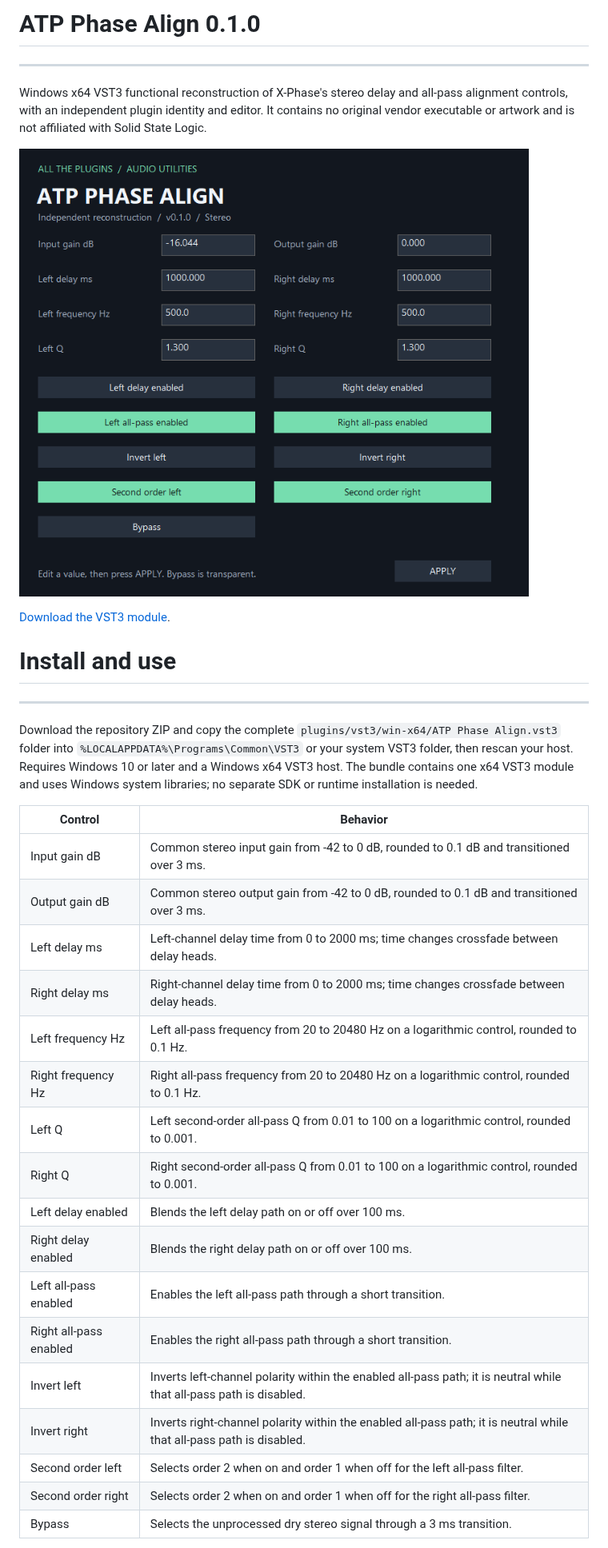
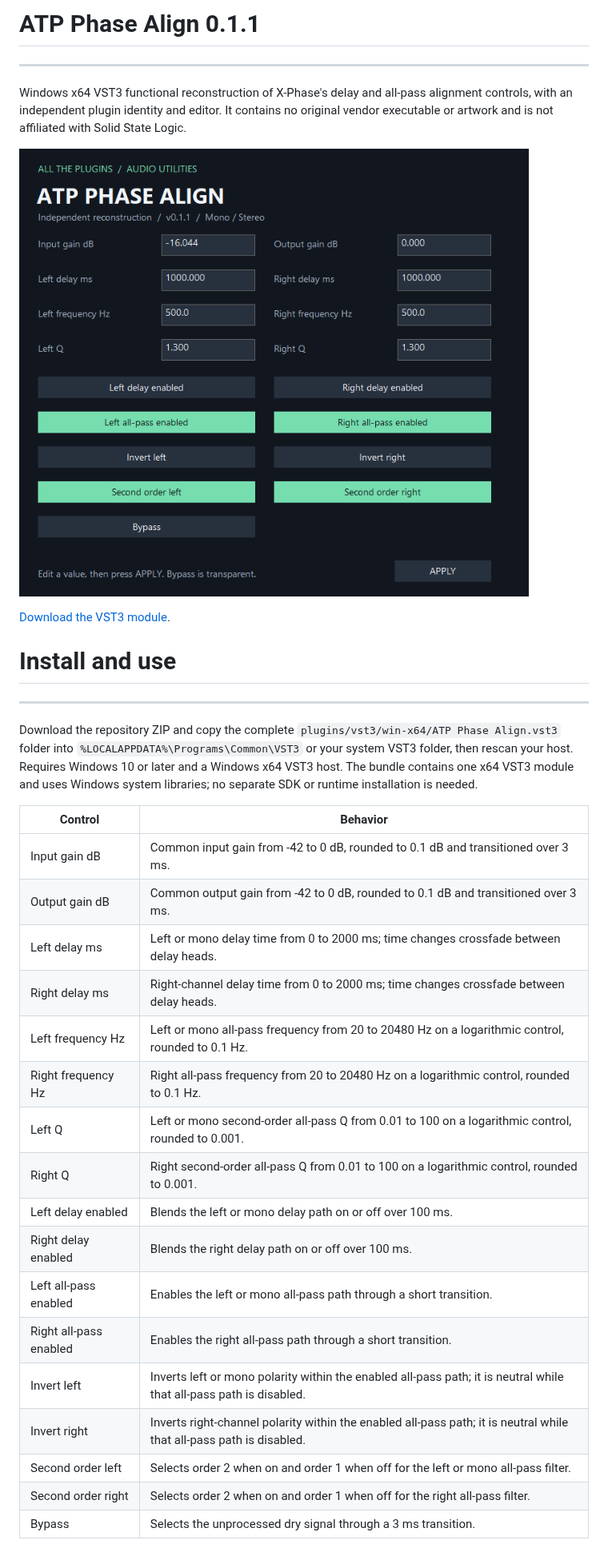
Before and after one commit to someonelikeTIM/all-the-plugins, a Markdown page: ATP-PHASE-ALIGN.md, the part around one of its changes. Shown at 80% size. GitHub-like rendering; pictures changed too: screenshots/ATP-Phase-Align.png.

```diff
--- a/ATP-PHASE-ALIGN.md
+++ b/ATP-PHASE-ALIGN.md
@@ -1,6 +1,6 @@
-# ATP Phase Align 0.1.0
+# ATP Phase Align 0.1.1
 ---
-Windows x64 VST3 functional reconstruction of X-Phase's stereo delay and all-pass alignment controls, with an independent plugin identity and editor. It contains no original vendor executable or artwork and is not affiliated with Solid State Logic.
+Windows x64 VST3 functional reconstruction of X-Phase's delay and all-pass alignment controls, with an independent plugin identity and editor. It contains no original vendor executable or artwork and is not affiliated with Solid State Logic.
 
 ![ATP Phase Align editor](screenshots/ATP-Phase-Align.png)
 
@@ -13,21 +13,21 @@ Download the repository ZIP and copy the complete `plugins/vst3/win-x64/ATP Phas
 
 | Control | Behavior |
 | --- | --- |
-| Input gain dB | Common stereo input gain from -42 to 0 dB, rounded to 0.1 dB and transitioned over 3 ms. |
-| Output gain dB | Common stereo output gain from -42 to 0 dB, rounded to 0.1 dB and transitioned over 3 ms. |
-| Left delay ms | Left-channel delay time from 0 to 2000 ms; time changes crossfade between delay heads. |
+| Input gain dB | Common input gain from -42 to 0 dB, rounded to 0.1 dB and transitioned over 3 ms. |
+| Output gain dB | Common output gain from -42 to 0 dB, rounded to 0.1 dB and transitioned over 3 ms. |
+| Left delay ms | Left or mono delay time from 0 to 2000 ms; time changes crossfade between delay heads. |
 | Right delay ms | Right-channel delay time from 0 to 2000 ms; time changes crossfade between delay heads. |
-| Left frequency Hz | Left all-pass frequency from 20 to 20480 Hz on a logarithmic control, rounded to 0.1 Hz. |
+| Left frequency Hz | Left or mono all-pass frequency from 20 to 20480 Hz on a logarithmic control, rounded to 0.1 Hz. |
 | Right frequency Hz | Right all-pass frequency from 20 to 20480 Hz on a logarithmic control, rounded to 0.1 Hz. |
-| Left Q | Left second-order all-pass Q from 0.01 to 100 on a logarithmic control, rounded to 0.001. |
+| Left Q | Left or mono second-order all-pass Q from 0.01 to 100 on a logarithmic control, rounded to 0.001. |
 | Right Q | Right second-order all-pass Q from 0.01 to 100 on a logarithmic control, rounded to 0.001. |
-| Left delay enabled | Blends the left delay path on or off over 100 ms. |
+| Left delay enabled | Blends the left or mono delay path on or off over 100 ms. |
 | Right delay enabled | Blends the right delay path on or off over 100 ms. |
-| Left all-pass enabled | Enables the left all-pass path through a short transition. |
+| Left all-pass enabled | Enables the left or mono all-pass path through a short transition. |
 | Right all-pass enabled | Enables the right all-pass path through a short transition. |
-| Invert left | Inverts left-channel polarity within the enabled all-pass path; it is neutral while that all-pass path is disabled. |
+| Invert left | Inverts left or mono polarity within the enabled all-pass path; it is neutral while that all-pass path is disabled. |
 | Invert right | Inverts right-channel polarity within the enabled all-pass path; it is neutral while that all-pass path is disabled. |
-| Second order left | Selects order 2 when on and order 1 when off for the left all-pass filter. |
+| Second order left | Selects order 2 when on and order 1 when off for the left or mono all-pass filter. |
 | Second order right | Selects order 2 when on and order 1 when off for the right all-pass filter. |
-| Bypass | Selects the unprocessed dry stereo signal through a 3 ms transition. |
+| Bypass | Selects the unprocessed dry signal through a 3 ms transition. |
 
```
Also changed, not shown: other parts of ATP-PHASE-ALIGN.md (+1 -1 lines), README.md (+1 -1 lines), 1 other file.
